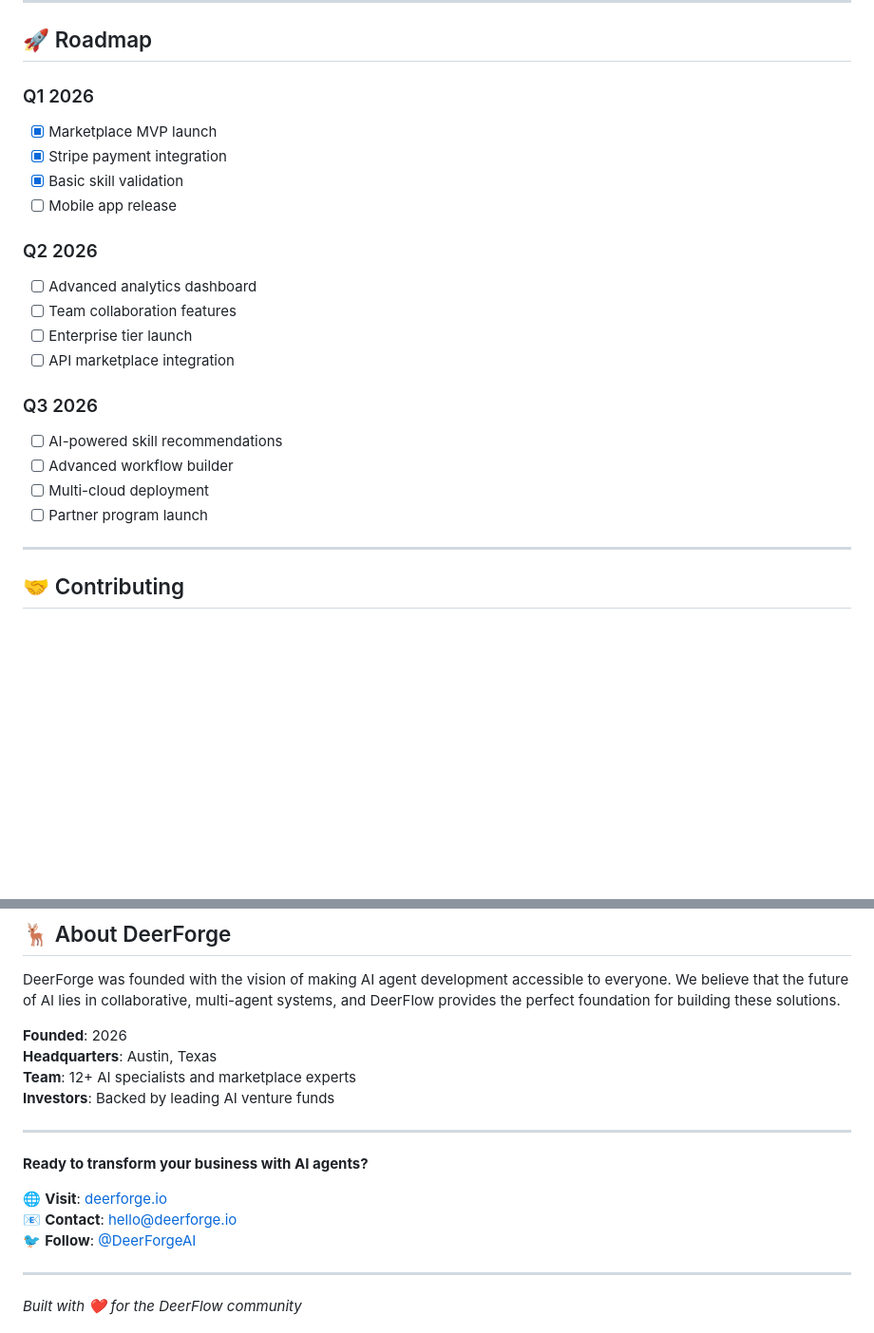
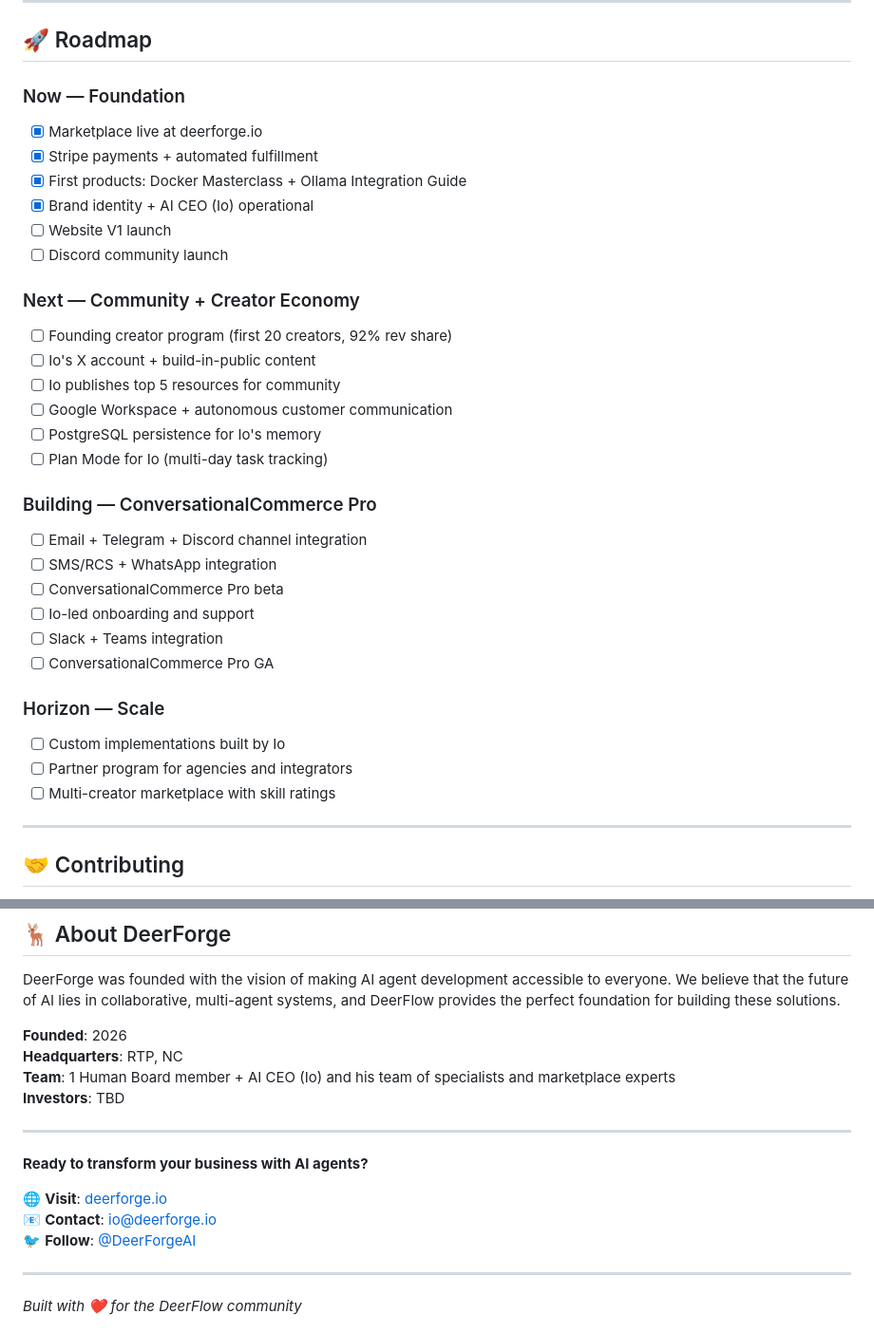
Before and after one commit to deerforge/deerforge-marketplace, a Markdown page: README.md, 2 parts joined by grey strips. Shown at 95% size. Drawn GitHub-style; blank space fills up the shorter version.

```diff
--- a/README.md
+++ b/README.md
@@ -133,23 +133,34 @@ Join our thriving community:
 
 ## 🚀 Roadmap
 
-### Q1 2026
-- [x] Marketplace MVP launch
-- [x] Stripe payment integration
-- [x] Basic skill validation
-- [ ] Mobile app release
+### Now — Foundation
+- [x] Marketplace live at deerforge.io
+- [x] Stripe payments + automated fulfillment
+- [x] First products: Docker Masterclass + Ollama Integration Guide
+- [x] Brand identity + AI CEO (Io) operational
+- [ ] Website V1 launch
+- [ ] Discord community launch
 
-### Q2 2026
-- [ ] Advanced analytics dashboard
-- [ ] Team collaboration features
-- [ ] Enterprise tier launch
-- [ ] API marketplace integration
+### Next — Community + Creator Economy
+- [ ] Founding creator program (first 20 creators, 92% rev share)
+- [ ] Io's X account + build-in-public content
+- [ ] Io publishes top 5 resources for community
+- [ ] Google Workspace + autonomous customer communication
+- [ ] PostgreSQL persistence for Io's memory
+- [ ] Plan Mode for Io (multi-day task tracking)
 
-### Q3 2026
-- [ ] AI-powered skill recommendations
-- [ ] Advanced workflow builder
-- [ ] Multi-cloud deployment
-- [ ] Partner program launch
+### Building — ConversationalCommerce Pro
+- [ ] Email + Telegram + Discord channel integration
+- [ ] SMS/RCS + WhatsApp integration
+- [ ] ConversationalCommerce Pro beta
+- [ ] Io-led onboarding and support
+- [ ] Slack + Teams integration
+- [ ] ConversationalCommerce Pro GA
+
+### Horizon — Scale
+- [ ] Custom implementations built by Io
+- [ ] Partner program for agencies and integrators
+- [ ] Multi-creator marketplace with skill ratings
 
 ---
 
@@ -174,16 +185,16 @@ This project is licensed under the MIT License - see the [LICENSE](LICENSE) file
 DeerForge was founded with the vision of making AI agent development accessible to everyone. We believe that the future of AI lies in collaborative, multi-agent systems, and DeerFlow provides the perfect foundation for building these solutions.
 
 **Founded**: 2026
-**Headquarters**: Austin, Texas
-**Team**: 12+ AI specialists and marketplace experts
-**Investors**: Backed by leading AI venture funds
+**Headquarters**: RTP, NC
+**Team**: 1 Human Board member + AI CEO (Io) and his team of specialists and marketplace experts
+**Investors**: TBD
 
 ---
 
 **Ready to transform your business with AI agents?**
 
 🌐 **Visit**: [deerforge.io](https://deerforge.io)
-📧 **Contact**: hello@deerforge.io
+📧 **Contact**: io@deerforge.io
 🐦 **Follow**: [@DeerForgeAI](https://twitter.com/DeerForgeAI)
 
 ---
```
